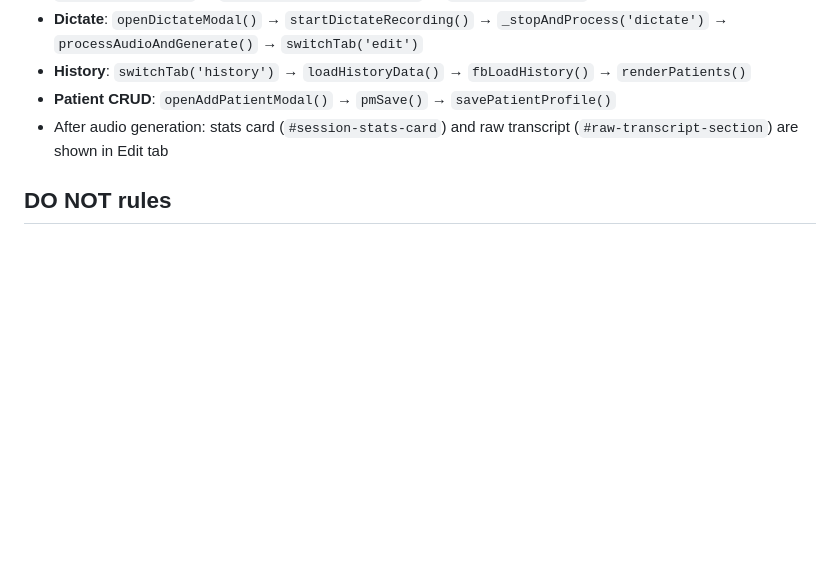
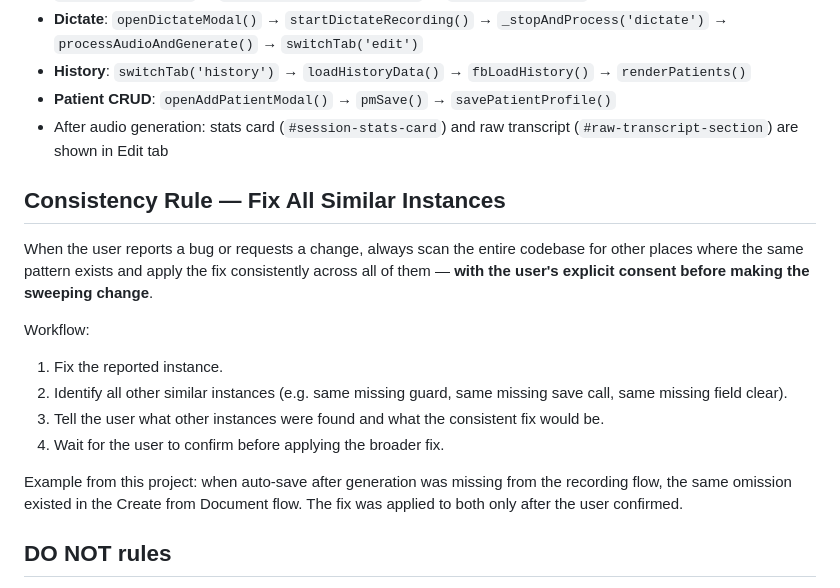
Before and after one commit to iamarasinghe96/lushan, a Markdown page: CLAUDE.md, the part around the change. GitHub-like rendering; blank space fills up the shorter version.

Commit message:
Add Consistency Rule to CLAUDE.md
Documents the workflow for applying fixes across all similar instances:
identify the pattern, find all occurrences, get user consent, then fix
consistently. Includes the auto-save example from this session.

https://claude.ai/code/session_01RvRpzKMKnz6Pc6jNVyvtJp

```diff
--- a/CLAUDE.md
+++ b/CLAUDE.md
@@ -274,6 +274,17 @@ Both exist as scaffolding remnants. Remove when refactoring that section.
 - **Patient CRUD**: `openAddPatientModal()` → `pmSave()` → `savePatientProfile()`
 - After audio generation: stats card (`#session-stats-card`) and raw transcript (`#raw-transcript-section`) are shown in Edit tab
 
+## Consistency Rule — Fix All Similar Instances
+When the user reports a bug or requests a change, always scan the entire codebase for other places where the same pattern exists and apply the fix consistently across all of them — **with the user's explicit consent before making the sweeping change**.
+
+Workflow:
+1. Fix the reported instance.
+2. Identify all other similar instances (e.g. same missing guard, same missing save call, same missing field clear).
+3. Tell the user what other instances were found and what the consistent fix would be.
+4. Wait for the user to confirm before applying the broader fix.
+
+Example from this project: when auto-save after generation was missing from the recording flow, the same omission existed in the Create from Document flow. The fix was applied to both only after the user confirmed.
+
 ## DO NOT rules
 - Do NOT store patient data in localStorage or sessionStorage
 - Do NOT add hardcoded Groq API keys
```
